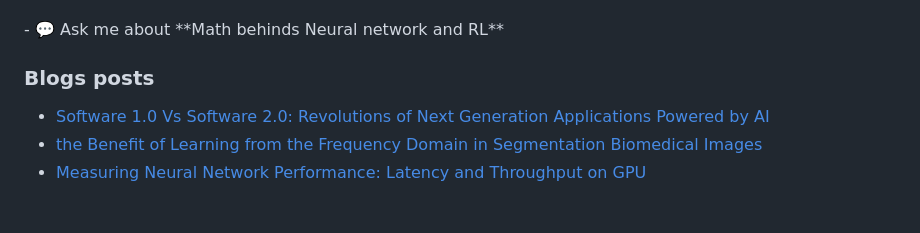
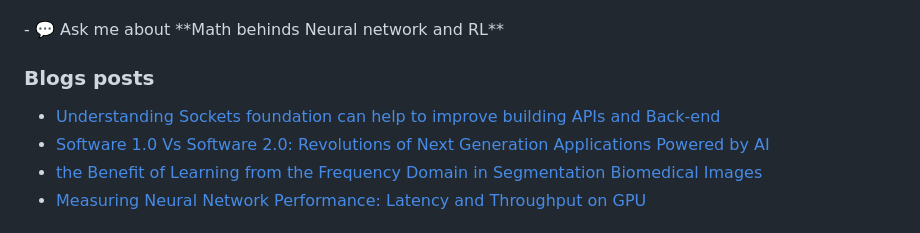
Before and after one commit to deep-matter/deep-matter, a Markdown page: README.md, the part around the change. GitHub-like rendering.

Commit message:
Updated with the latest blog posts

```diff
--- a/README.md
+++ b/README.md
@@ -16,6 +16,7 @@
 
 ### Blogs posts
 <!-- BLOG-POST-LIST:START -->
+- [Understanding Sockets foundation can help to improve building APIs and Back-end](https://younsess-elbrag.medium.com/understanding-sockets-foundation-can-help-to-improve-building-apis-and-back-end-5c9ab81d663a?source=rss-1b1ea2d69eaa------2)
 - [Software 1.0 Vs Software 2.0: Revolutions of Next Generation Applications Powered by AI](https://younsess-elbrag.medium.com/software-1-0-vs-software-2-0-revolutions-of-next-generation-applications-powered-by-ai-5856586de152?source=rss-1b1ea2d69eaa------2)
 - [the Benefit of Learning from the Frequency Domain in Segmentation Biomedical Images](https://younsess-elbrag.medium.com/the-benefit-of-learning-from-the-frequency-domain-in-segmentation-biomedical-images-6da0274a2d0c?source=rss-1b1ea2d69eaa------2)
 - [Measuring Neural Network Performance: Latency and Throughput on GPU](https://younsess-elbrag.medium.com/measuring-neural-network-performance-latency-and-throughput-on-gpu-5d54657871f0?source=rss-1b1ea2d69eaa------2)
```
